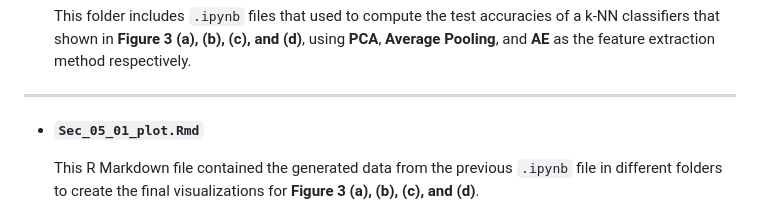
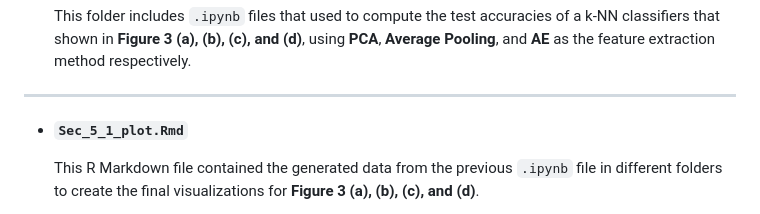
Before and after one commit to LinjunHuang86749/Doubly-Robust-Conditional-Independence-Testing-with-Generative-Neural-Networks, a Markdown page: Real Data Applications/Section_5_1/sec_5_1_readme.md, the part around the change. Rendered like a GitHub page.

```diff
--- a/Real Data Applications/Section_5_1/sec_5_1_readme.md
+++ b/Real Data Applications/Section_5_1/sec_5_1_readme.md
@@ -54,7 +54,7 @@ of a k-NN classifiers that shown in **Figure 3 (a), (b), (c), and (d)**, using *
 
 ***
 
-  - **`Sec_05_01_plot.Rmd`**
+  - **`Sec_5_1_plot.Rmd`**
 
     This R Markdown file contained the generated data from the previous `.ipynb` file in different folders to create the final visualizations for **Figure 3 (a), (b), (c), and (d)**.
     - Lines 88–116: Code for generating **Figure 3 (a)**.
```
